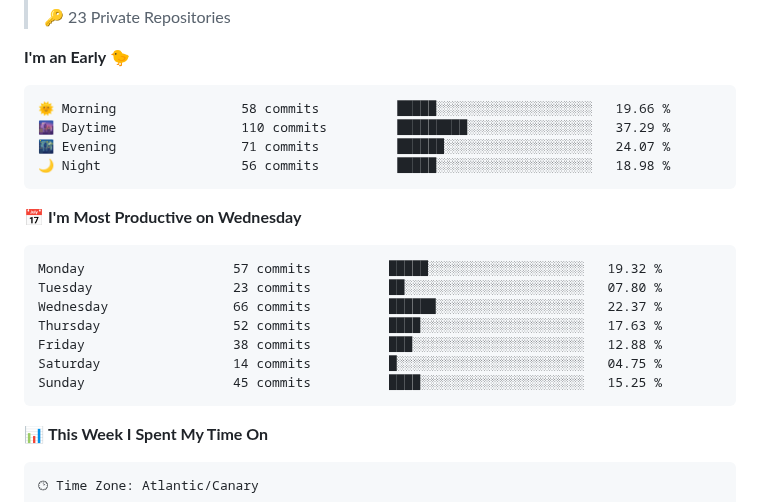
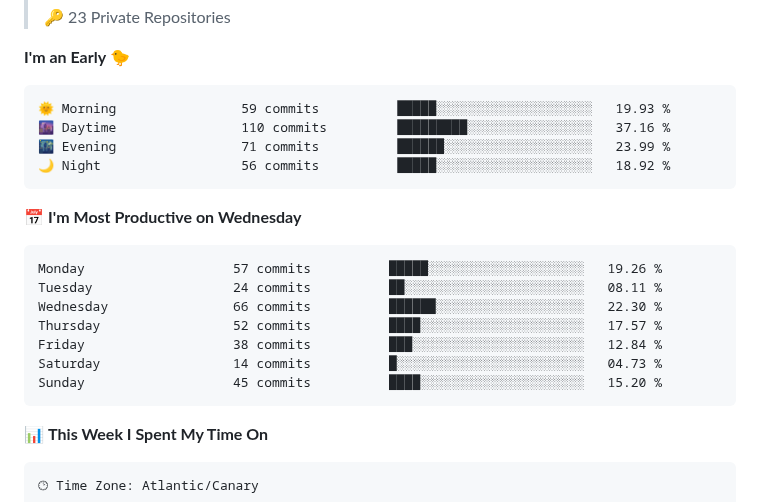
Before and after one commit to erikandreasdev/erikandreasdev, a Markdown page: README.md, the part around one of its changes. Rendered like a GitHub page; folded sections open.

Commit message:
Updated with Dev Metrics

````diff
--- a/README.md
+++ b/README.md
@@ -69,21 +69,21 @@
 **I'm an Early 🐤**
 
 ```text
-🌞 Morning                58 commits          █████░░░░░░░░░░░░░░░░░░░░   19.66 %
-🌆 Daytime                110 commits         █████████░░░░░░░░░░░░░░░░   37.29 %
-🌃 Evening                71 commits          ██████░░░░░░░░░░░░░░░░░░░   24.07 %
-🌙 Night                  56 commits          █████░░░░░░░░░░░░░░░░░░░░   18.98 %
+🌞 Morning                59 commits          █████░░░░░░░░░░░░░░░░░░░░   19.93 %
+🌆 Daytime                110 commits         █████████░░░░░░░░░░░░░░░░   37.16 %
+🌃 Evening                71 commits          ██████░░░░░░░░░░░░░░░░░░░   23.99 %
+🌙 Night                  56 commits          █████░░░░░░░░░░░░░░░░░░░░   18.92 %
 ```
 📅 **I'm Most Productive on Wednesday**
 
 ```text
-Monday                   57 commits          █████░░░░░░░░░░░░░░░░░░░░   19.32 %
-Tuesday                  23 commits          ██░░░░░░░░░░░░░░░░░░░░░░░   07.80 %
-Wednesday                66 commits          ██████░░░░░░░░░░░░░░░░░░░   22.37 %
-Thursday                 52 commits          ████░░░░░░░░░░░░░░░░░░░░░   17.63 %
-Friday                   38 commits          ███░░░░░░░░░░░░░░░░░░░░░░   12.88 %
-Saturday                 14 commits          █░░░░░░░░░░░░░░░░░░░░░░░░   04.75 %
-Sunday                   45 commits          ████░░░░░░░░░░░░░░░░░░░░░   15.25 %
+Monday                   57 commits          █████░░░░░░░░░░░░░░░░░░░░   19.26 %
+Tuesday                  24 commits          ██░░░░░░░░░░░░░░░░░░░░░░░   08.11 %
+Wednesday                66 commits          ██████░░░░░░░░░░░░░░░░░░░   22.30 %
+Thursday                 52 commits          ████░░░░░░░░░░░░░░░░░░░░░   17.57 %
+Friday                   38 commits          ███░░░░░░░░░░░░░░░░░░░░░░   12.84 %
+Saturday                 14 commits          █░░░░░░░░░░░░░░░░░░░░░░░░   04.73 %
+Sunday                   45 commits          ████░░░░░░░░░░░░░░░░░░░░░   15.20 %
 ```
 
 
````
Also changed, not shown: other parts of README.md (+1 -1 lines), assets/bar_graph.png.
